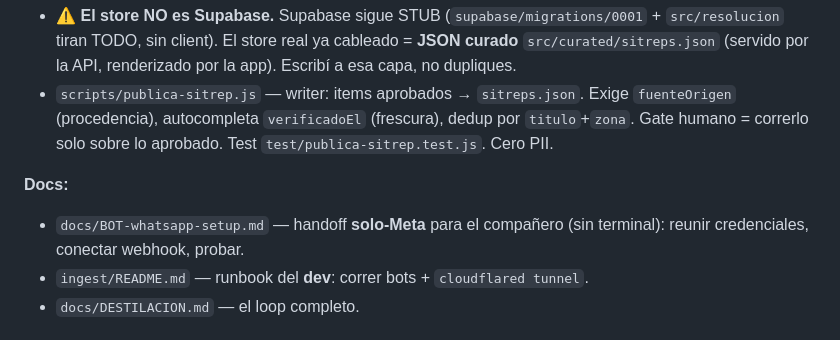
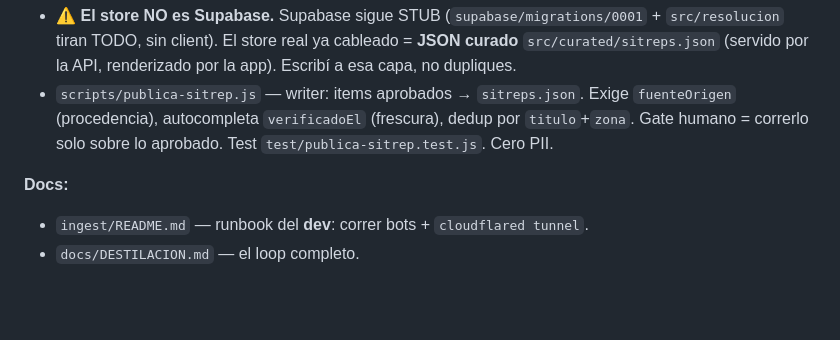
Before and after one commit to anarculture/tierra-firme, a Markdown page: HANDOFF-intake-bots.md, the part around the change. GitHub-like rendering; blank space fills up the shorter version.

```diff
--- a/HANDOFF-intake-bots.md
+++ b/HANDOFF-intake-bots.md
@@ -39,8 +39,6 @@ Nadie más convierte el caos en datos verificados y deduplicados.
   correrlo solo sobre lo aprobado. Test `test/publica-sitrep.test.js`. Cero PII.
 
 **Docs:**
-- `docs/BOT-whatsapp-setup.md` — handoff **solo-Meta** para el compañero (sin terminal): reunir
-  credenciales, conectar webhook, probar.
 - `ingest/README.md` — runbook del **dev**: correr bots + `cloudflared tunnel`.
 - `docs/DESTILACION.md` — el loop completo.
 
```
Also changed, not shown: docs/TAREAS-no-codigo.md (+3 -7 lines).
